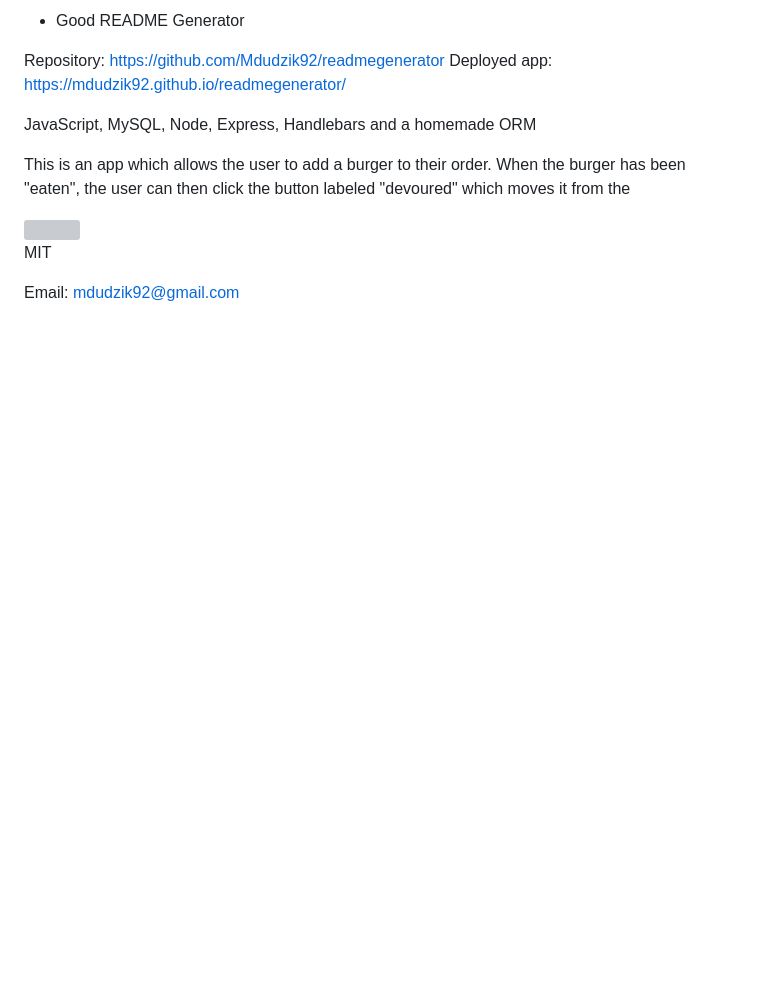
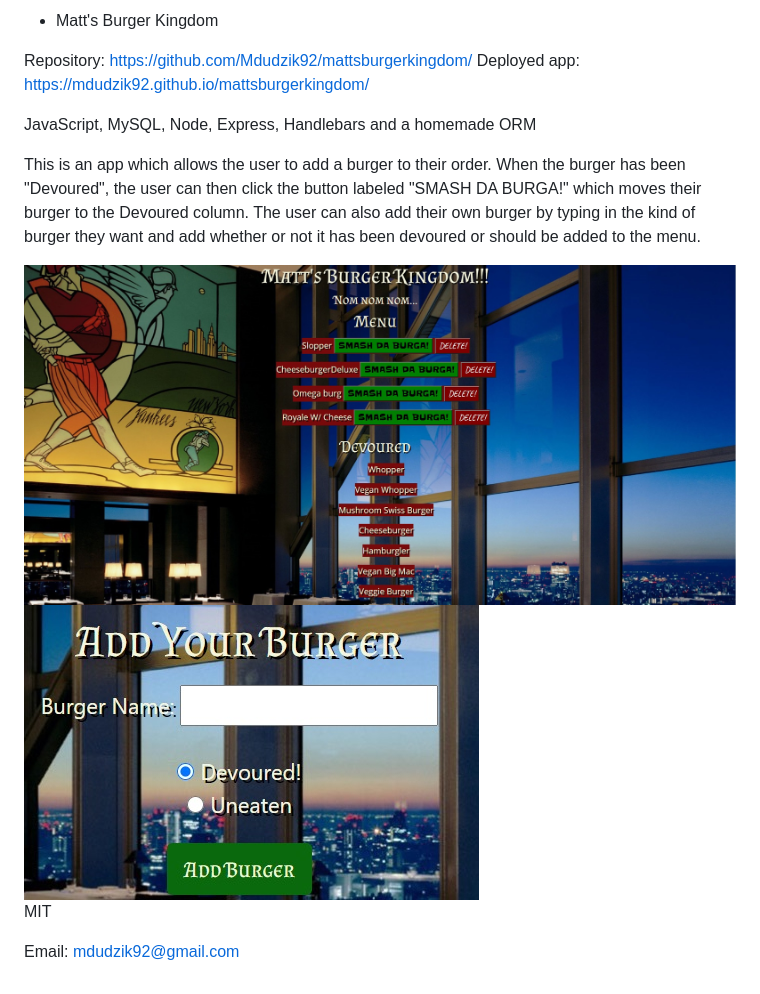
Before and after one commit to Mdudzik92/mattsburgerkingdom, a Markdown page: README.md, the part around the change. GitHub-like rendering; pictures changed too: public/assets/img/img1.jpg (added), public/assets/img/img2.jpg (added); blank space fills up the shorter version; grey boxes are pictures that could not be loaded.

```diff
--- a/README.md
+++ b/README.md
@@ -1,17 +1,18 @@
-* Good README Generator
+* Matt's Burger Kingdom
 
 <!-- Live link to deployed app -->
-Repository: https://github.com/Mdudzik92/readmegenerator
-Deployed app: https://mdudzik92.github.io/readmegenerator/
+Repository: https://github.com/Mdudzik92/mattsburgerkingdom/
+Deployed app: https://mdudzik92.github.io/mattsburgerkingdom/
 
 <!-- Technologies used -->
 JavaScript, MySQL, Node, Express, Handlebars and a homemade ORM
 
 <!-- Explanation of what the app is -->
-This is an app which allows the user to add a burger to their order. When the burger has been "eaten", the user can then click the button labeled "devoured" which moves it from the
+This is an app which allows the user to add a burger to their order. When the burger has been "Devoured", the user can then click the button labeled "SMASH DA BURGA!" which moves their burger to the Devoured column. The user can also add their own burger by typing in the kind of burger they want and add whether or not it has been devoured or should be added to the menu.
 
 <!-- Screenshot -->
-<img src="./img/Screenshot.jpg">
+<img src="./public/assets/img/img1.jpg">
+<img src="./public/assets/img/img2.jpg">
 
 <!-- License -->
 MIT
```
Also changed, not shown: 1 other file.
